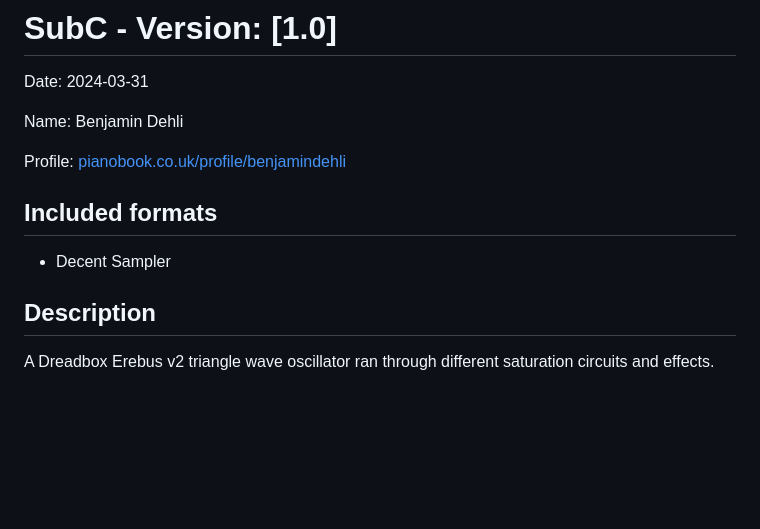
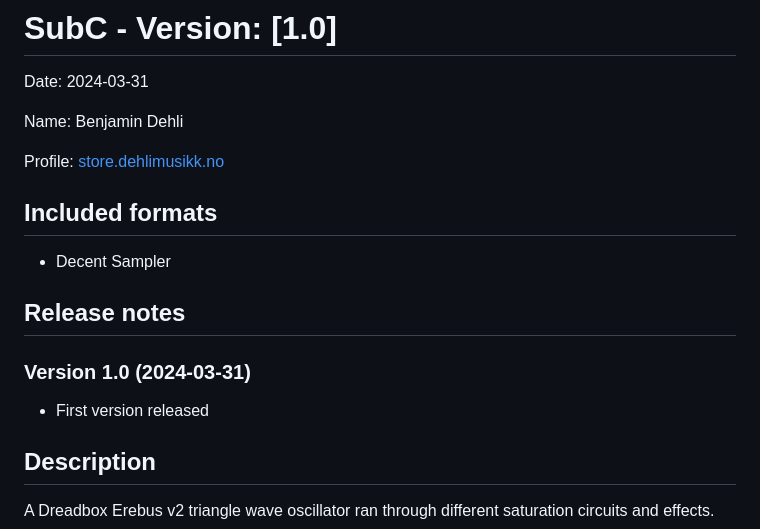
Before and after one commit to benjamindehli/SubC, a Markdown page: README.md, the part around one of its changes. Rendered like a GitHub page; blank space fills up the shorter version.

```diff
--- a/README.md
+++ b/README.md
@@ -4,11 +4,17 @@ Date: 2024-03-31
 
 Name: Benjamin Dehli
 
-Profile: [pianobook.co.uk/profile/benjamindehli][Pianobook profile]
+Profile: [store.dehlimusikk.no][Gumroad profile]
 
 ## Included formats
 
 - Decent Sampler
+
+## Release notes
+
+### Version 1.0 (2024-03-31)
+
+- First version released
 
 ## Description
 
```
Also changed, not shown: other parts of README.md (+1 -1 lines).
